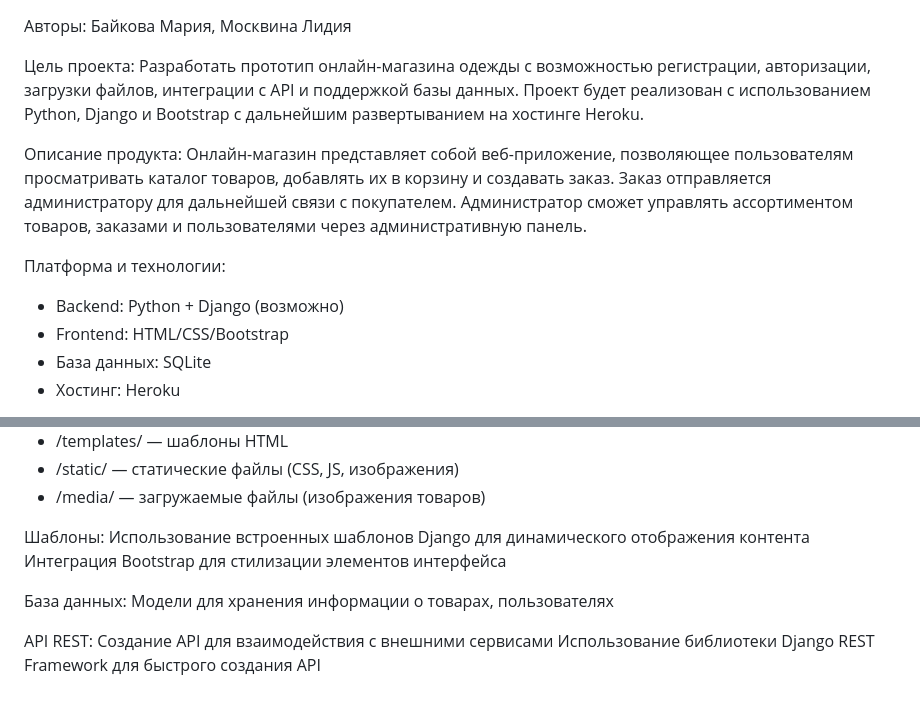
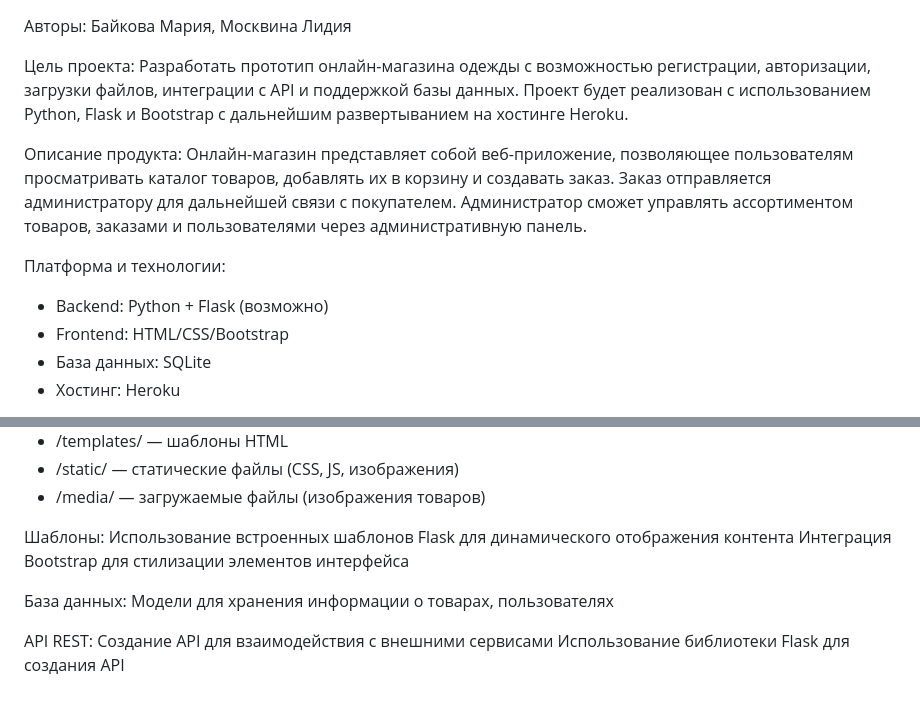
Before and after one commit to aizXc901/UnrealShop, a Markdown page: README.md, 2 parts joined by grey strips. Drawn GitHub-style.

```diff
--- a/README.md
+++ b/README.md
@@ -1,13 +1,13 @@
 Авторы: Байкова Мария, Москвина Лидия
 
 Цель проекта:
-Разработать прототип онлайн-магазина одежды с возможностью регистрации, авторизации, загрузки файлов, интеграции с API и поддержкой базы данных. Проект будет реализован с использованием Python, Django и Bootstrap с дальнейшим развертыванием на хостинге Heroku.
+Разработать прототип онлайн-магазина одежды с возможностью регистрации, авторизации, загрузки файлов, интеграции с API и поддержкой базы данных. Проект будет реализован с использованием Python, Flask и Bootstrap с дальнейшим развертыванием на хостинге Heroku.
 
 Описание продукта:
 Онлайн-магазин представляет собой веб-приложение, позволяющее пользователям просматривать каталог товаров, добавлять их в корзину и создавать заказ. Заказ отправляется администратору для дальнейшей связи с покупателем. Администратор сможет управлять ассортиментом товаров, заказами и пользователями через административную панель.
 
 Платформа и технологии:
--	Backend: Python + Django (возможно)
+-	Backend: Python + Flask (возможно)
 -	Frontend: HTML/CSS/Bootstrap
 -	База данных: SQLite
 -	Хостинг: Heroku
@@ -56,7 +56,7 @@ HTTPS для защиты передаваемых данных
 -	/media/ — загружаемые файлы (изображения товаров)
 
 Шаблоны:
-Использование встроенных шаблонов Django для динамического отображения контента
+Использование встроенных шаблонов Flask для динамического отображения контента
 Интеграция Bootstrap для стилизации элементов интерфейса
 
 База данных:
@@ -64,4 +64,4 @@ HTTPS для защиты передаваемых данных
 
 API REST:
 Создание API для взаимодействия с внешними сервисами
-Использование библиотеки Django REST Framework для быстрого создания API
+Использование библиотеки Flask для создания API
```
